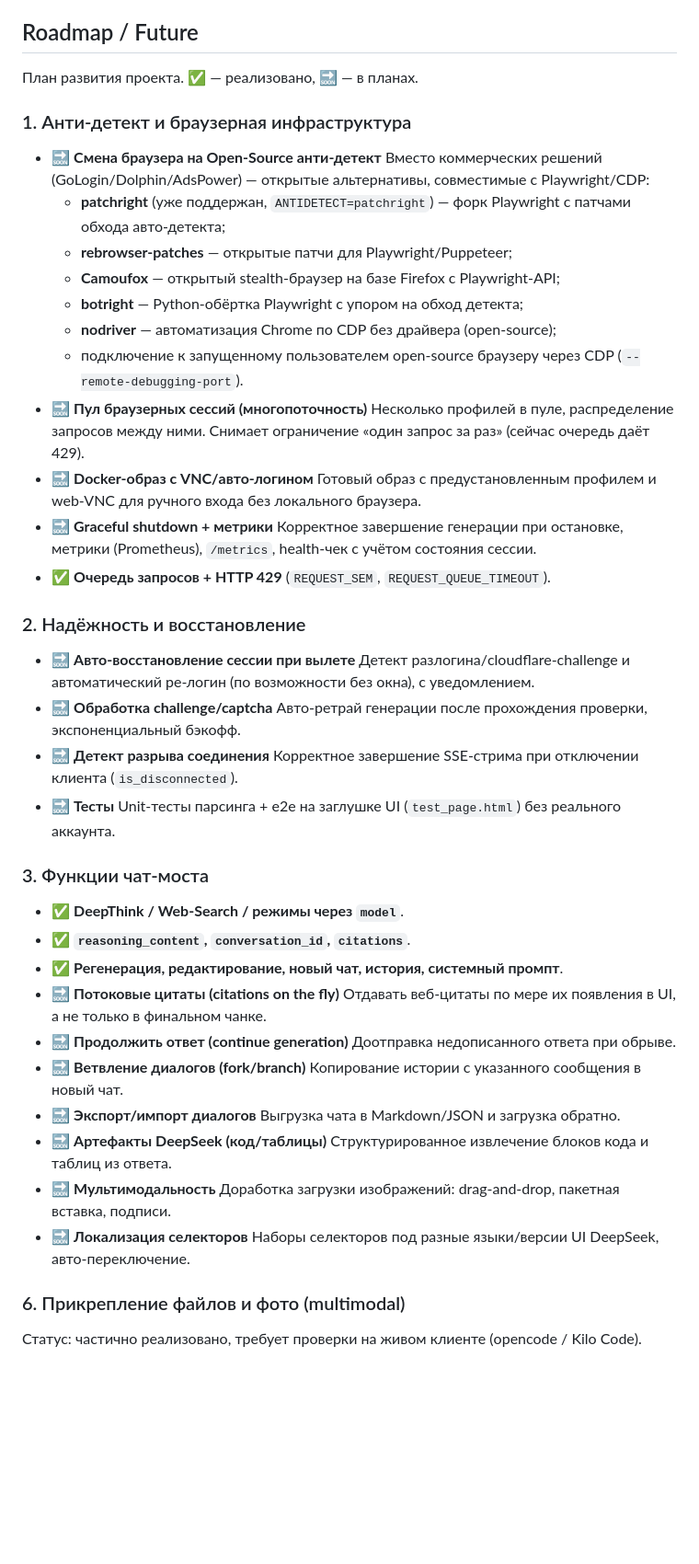
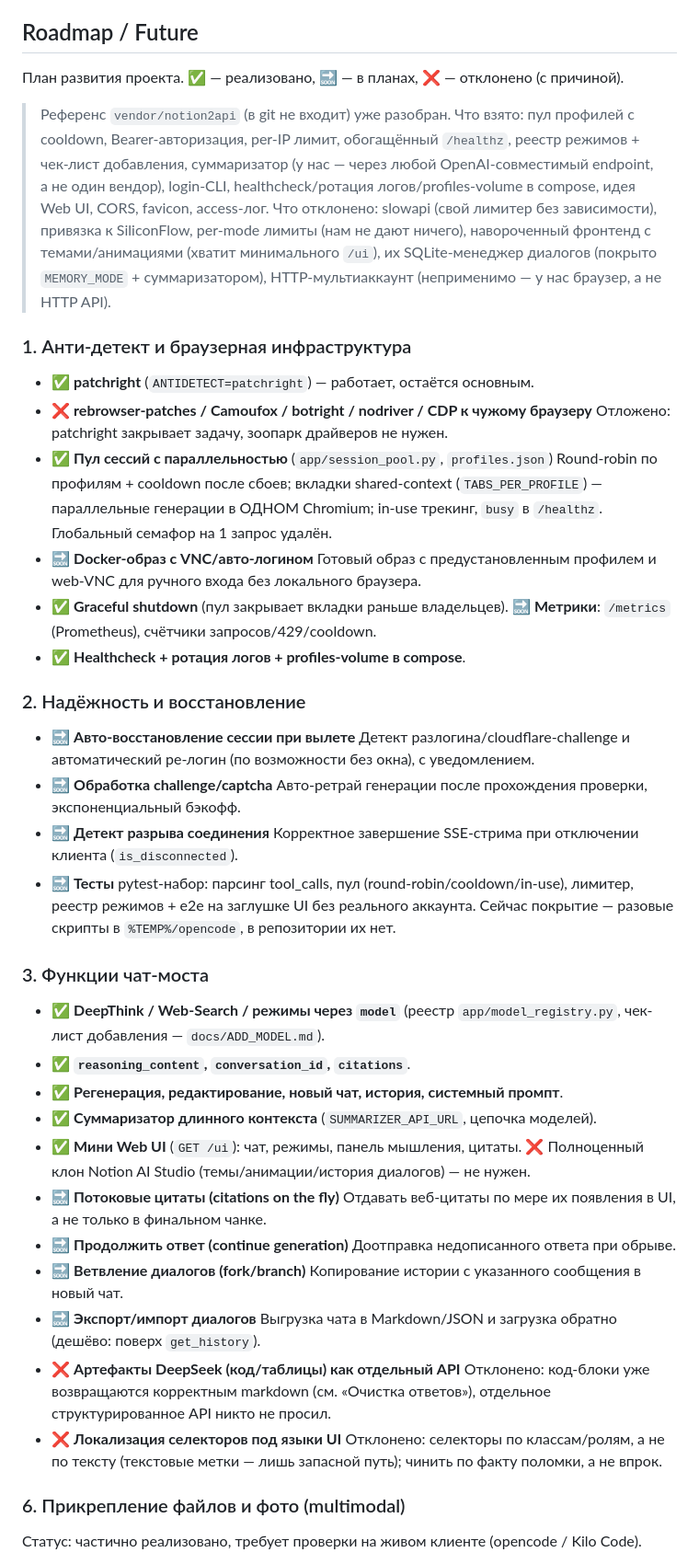
Before and after one commit to zDEBRYrp/DeepSeek-Api-Free, a Markdown page: README.md, the part around one of its changes. Shown at 92% size. Rendered like a GitHub page; blank space fills up the shorter version.

Commit message:
docs: актуализировать roadmap (нужно / не нужно)
Статусы приведены в соответствие с реальностью после портирования
notion2api: пул+вкладки, auth, лимитер, healthz, реестр режимов, суммаризатор,
login CLI, compose healthcheck, Web UI — отмечены ✅. Добавлена легенда ❌
с причинами отказа (зоопарк анти-детектов, webhook, артефакты-API,
локализация селекторов, полная копия Notion AI Studio и др.) и сводка
«что взято / что отклонено» из vendor/notion2api.

```diff
--- a/README.md
+++ b/README.md
@@ -256,31 +256,34 @@ curl http://localhost:8000/v1/chat/completions \
 
 ## Roadmap / Future
 
-План развития проекта. ✅ — реализовано, 🔜 — в планах.
+План развития проекта. ✅ — реализовано, 🔜 — в планах, ❌ — отклонено (с причиной).
+
+> Референс `vendor/notion2api` (в git не входит) уже разобран. Что взято:
+> пул профилей с cooldown, Bearer-авторизация, per-IP лимит, обогащённый
+> `/healthz`, реестр режимов + чек-лист добавления, суммаризатор (у нас —
+> через любой OpenAI-совместимый endpoint, а не один вендор), login-CLI,
+> healthcheck/ротация логов/profiles-volume в compose, идея Web UI, CORS,
+> favicon, access-лог. Что отклонено: slowapi (свой лимитер без зависимости),
+> привязка к SiliconFlow, per-mode лимиты (нам не дают ничего), навороченный
+> фронтенд с темами/анимациями (хватит минимального `/ui`), их SQLite-менеджер
+> диалогов (покрыто `MEMORY_MODE` + суммаризатором), HTTP-мультиаккаунт
+> (неприменимо — у нас браузер, а не HTTP API).
 
 ### 1. Анти-детект и браузерная инфраструктура
 
-- 🔜 **Смена браузера на Open-Source анти-детект**
-  Вместо коммерческих решений (GoLogin/Dolphin/AdsPower) — открытые
-  альтернативы, совместимые с Playwright/CDP:
-  - **patchright** (уже поддержан, `ANTIDETECT=patchright`) — форк Playwright
-    с патчами обхода авто-детекта;
-  - **rebrowser-patches** — открытые патчи для Playwright/Puppeteer;
-  - **Camoufox** — открытый stealth-браузер на базе Firefox с Playwright-API;
-  - **botright** — Python-обёртка Playwright с упором на обход детекта;
-  - **nodriver** — автоматизация Chrome по CDP без драйвера (open-source);
-  - подключение к запущенному пользователем open-source браузеру через CDP
-    (`--remote-debugging-port`).
-- 🔜 **Пул браузерных сессий (многопоточность)**
-  Несколько профилей в пуле, распределение запросов между ними. Снимает
-  ограничение «один запрос за раз» (сейчас очередь даёт 429).
+- ✅ **patchright** (`ANTIDETECT=patchright`) — работает, остаётся основным.
+- ❌ **rebrowser-patches / Camoufox / botright / nodriver / CDP к чужому браузеру**
+  Отложено: patchright закрывает задачу, зоопарк драйверов не нужен.
+- ✅ **Пул сессий с параллельностью** (`app/session_pool.py`, `profiles.json`)
+  Round-robin по профилям + cooldown после сбоев; вкладки shared-context
+  (`TABS_PER_PROFILE`) — параллельные генерации в ОДНОМ Chromium;
+  in-use трекинг, `busy` в `/healthz`. Глобальный семафор на 1 запрос удалён.
 - 🔜 **Docker-образ с VNC/авто-логином**
   Готовый образ с предустановленным профилем и web-VNC для ручного входа
   без локального браузера.
-- 🔜 **Graceful shutdown + метрики**
-  Корректное завершение генерации при остановке, метрики (Prometheus),
-  `/metrics`, health-чек с учётом состояния сессии.
-- ✅ **Очередь запросов + HTTP 429** (`REQUEST_SEM`, `REQUEST_QUEUE_TIMEOUT`).
+- ✅ **Graceful shutdown** (пул закрывает вкладки раньше владельцев).
+  🔜 **Метрики**: `/metrics` (Prometheus), счётчики запросов/429/cooldown.
+- ✅ **Healthcheck + ротация логов + profiles-volume в compose**.
 
 ### 2. Надёжность и восстановление
 
@@ -292,13 +295,19 @@ curl http://localhost:8000/v1/chat/completions \
 - 🔜 **Детект разрыва соединения**
   Корректное завершение SSE-стрима при отключении клиента (`is_disconnected`).
 - 🔜 **Тесты**
-  Unit-тесты парсинга + e2e на заглушке UI (`test_page.html`) без реального аккаунта.
+  pytest-набор: парсинг tool_calls, пул (round-robin/cooldown/in-use),
+  лимитер, реестр режимов + e2e на заглушке UI без реального аккаунта.
+  Сейчас покрытие — разовые скрипты в `%TEMP%/opencode`, в репозитории их нет.
 
 ### 3. Функции чат-моста
 
-- ✅ **DeepThink / Web-Search / режимы через `model`**.
+- ✅ **DeepThink / Web-Search / режимы через `model`** (реестр `app/model_registry.py`,
+  чек-лист добавления — `docs/ADD_MODEL.md`).
 - ✅ **`reasoning_content`, `conversation_id`, `citations`**.
 - ✅ **Регенерация, редактирование, новый чат, история, системный промпт**.
+- ✅ **Суммаризатор длинного контекста** (`SUMMARIZER_API_URL`, цепочка моделей).
+- ✅ **Мини Web UI** (`GET /ui`): чат, режимы, панель мышления, цитаты.
+  ❌ Полноценный клон Notion AI Studio (темы/анимации/история диалогов) — не нужен.
 - 🔜 **Потоковые цитаты (citations on the fly)**
   Отдавать веб-цитаты по мере их появления в UI, а не только в финальном чанке.
 - 🔜 **Продолжить ответ (continue generation)**
@@ -306,13 +315,13 @@ curl http://localhost:8000/v1/chat/completions \
 - 🔜 **Ветвление диалогов (fork/branch)**
   Копирование истории с указанного сообщения в новый чат.
 - 🔜 **Экспорт/импорт диалогов**
-  Выгрузка чата в Markdown/JSON и загрузка обратно.
-- 🔜 **Артефакты DeepSeek (код/таблицы)**
-  Структурированное извлечение блоков кода и таблиц из ответа.
-- 🔜 **Мультимодальность**
-  Доработка загрузки изображений: drag-and-drop, пакетная вставка, подписи.
-- 🔜 **Локализация селекторов**
-  Наборы селекторов под разные языки/версии UI DeepSeek, авто-переключение.
+  Выгрузка чата в Markdown/JSON и загрузка обратно (дешёво: поверх `get_history`).
+- ❌ **Артефакты DeepSeek (код/таблицы) как отдельный API**
+  Отклонено: код-блоки уже возвращаются корректным markdown (см. «Очистка ответов»),
+  отдельное структурированное API никто не просил.
+- ❌ **Локализация селекторов под языки UI**
+  Отклонено: селекторы по классам/ролям, а не по тексту (текстовые метки — лишь
+  запасной путь); чинить по факту поломки, а не впрок.
 
 ### 6. Прикрепление файлов и фото (multimodal)
 
```
Also changed, not shown: other parts of README.md (+15 -10 lines).
